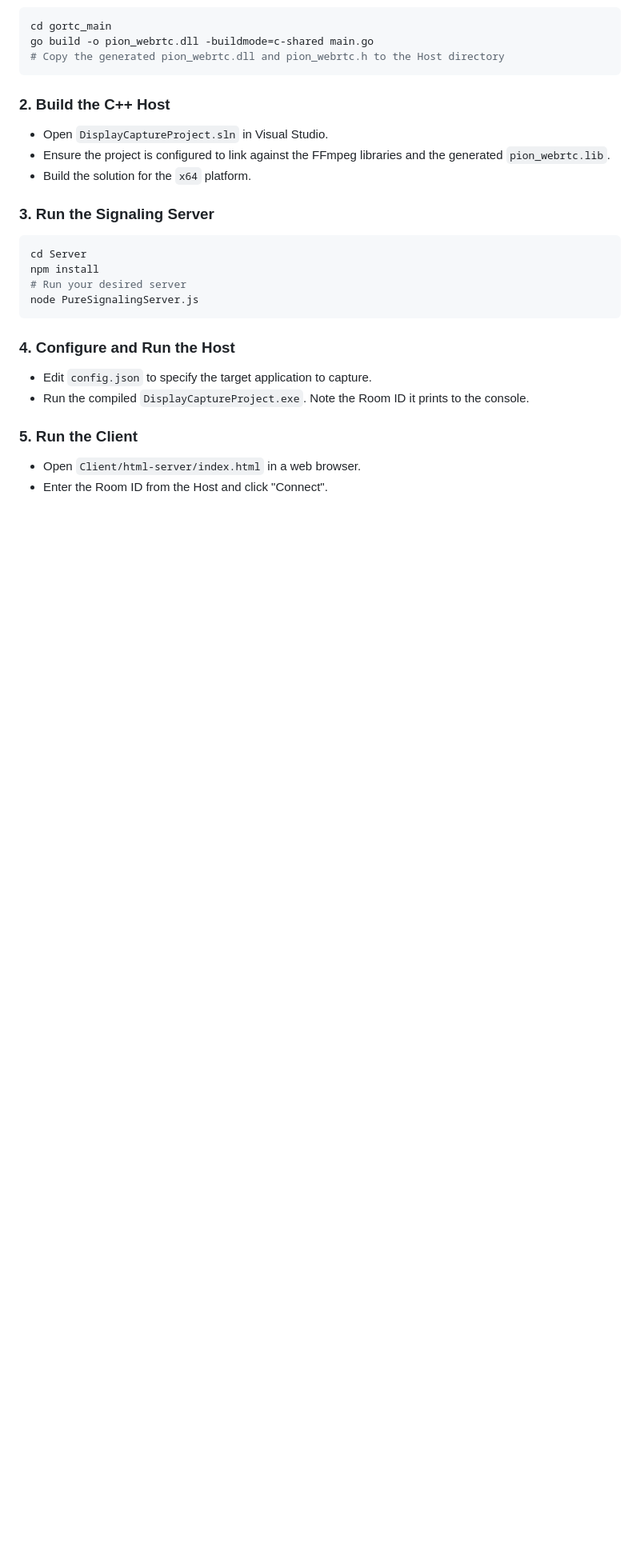
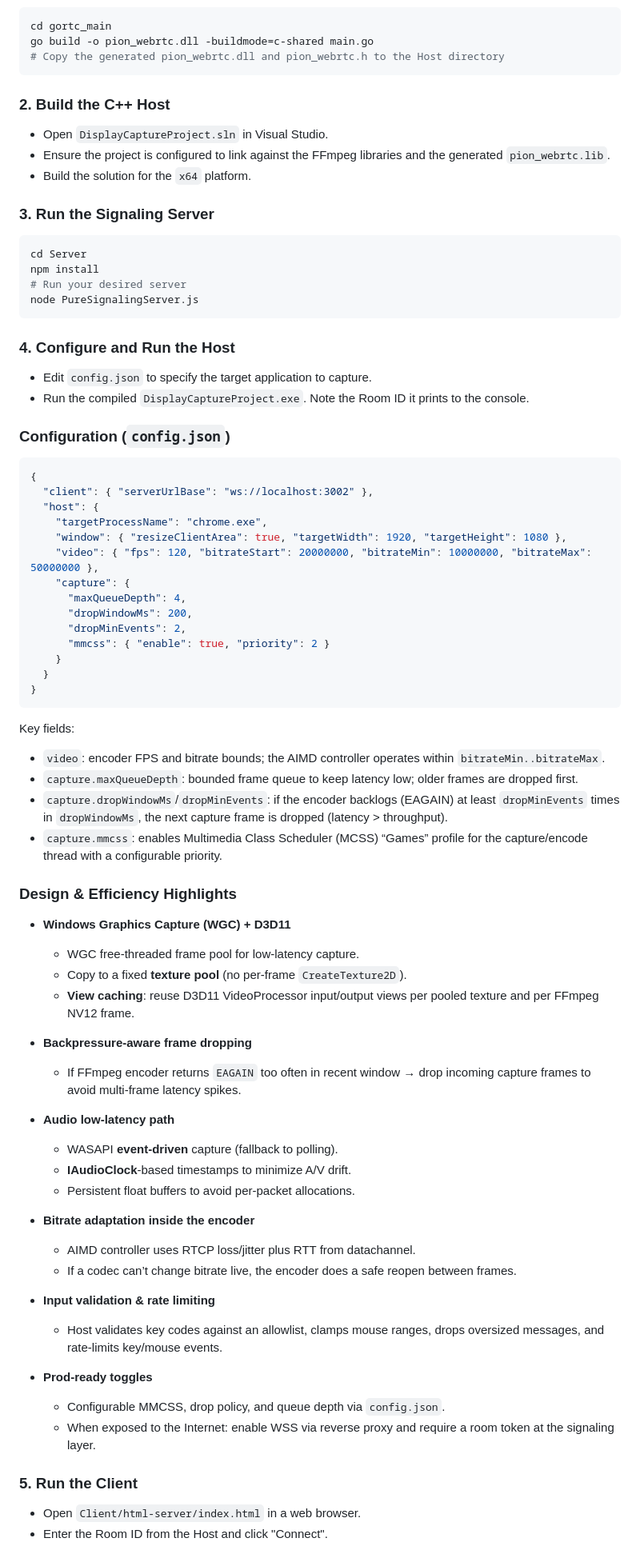
Before and after one commit to Shyamalp16/CloudGaming, a Markdown page: README.md, the part around one of its changes. Shown at 80% size. Drawn GitHub-style; blank space fills up the shorter version.

````diff
--- a/README.md
+++ b/README.md
@@ -180,6 +199,57 @@ node PureSignalingServer.js
 - Edit `config.json` to specify the target application to capture.
 - Run the compiled `DisplayCaptureProject.exe`. Note the Room ID it prints to the console.
 
+### Configuration (`config.json`)
+
+```json
+{
+  "client": { "serverUrlBase": "ws://localhost:3002" },
+  "host": {
+    "targetProcessName": "chrome.exe",
+    "window": { "resizeClientArea": true, "targetWidth": 1920, "targetHeight": 1080 },
+    "video": { "fps": 120, "bitrateStart": 20000000, "bitrateMin": 10000000, "bitrateMax": 50000000 },
+    "capture": {
+      "maxQueueDepth": 4,
+      "dropWindowMs": 200,
+      "dropMinEvents": 2,
+      "mmcss": { "enable": true, "priority": 2 }
+    }
+  }
+}
+```
+
+Key fields:
+- `video`: encoder FPS and bitrate bounds; the AIMD controller operates within `bitrateMin..bitrateMax`.
+- `capture.maxQueueDepth`: bounded frame queue to keep latency low; older frames are dropped first.
+- `capture.dropWindowMs`/`dropMinEvents`: if the encoder backlogs (EAGAIN) at least `dropMinEvents` times in `dropWindowMs`, the next capture frame is dropped (latency > throughput).
+- `capture.mmcss`: enables Multimedia Class Scheduler (MCSS) “Games” profile for the capture/encode thread with a configurable priority.
+
+### Design & Efficiency Highlights
+
+- **Windows Graphics Capture (WGC) + D3D11**
+  - WGC free-threaded frame pool for low-latency capture.
+  - Copy to a fixed **texture pool** (no per-frame `CreateTexture2D`).
+  - **View caching**: reuse D3D11 VideoProcessor input/output views per pooled texture and per FFmpeg NV12 frame.
+
+- **Backpressure-aware frame dropping**
+  - If FFmpeg encoder returns `EAGAIN` too often in recent window → drop incoming capture frames to avoid multi-frame latency spikes.
+
+- **Audio low-latency path**
+  - WASAPI **event-driven** capture (fallback to polling).
+  - **IAudioClock**-based timestamps to minimize A/V drift.
+  - Persistent float buffers to avoid per-packet allocations.
+
+- **Bitrate adaptation inside the encoder**
+  - AIMD controller uses RTCP loss/jitter plus RTT from datachannel.
+  - If a codec can’t change bitrate live, the encoder does a safe reopen between frames.
+
+- **Input validation & rate limiting**
+  - Host validates key codes against an allowlist, clamps mouse ranges, drops oversized messages, and rate-limits key/mouse events.
+
+- **Prod-ready toggles**
+  - Configurable MMCSS, drop policy, and queue depth via `config.json`.
+  - When exposed to the Internet: enable WSS via reverse proxy and require a room token at the signaling layer.
+
 ### 5. Run the Client
 - Open `Client/html-server/index.html` in a web browser.
 - Enter the Room ID from the Host and click "Connect".
````
Also changed, not shown: other parts of README.md (+59 -40 lines).
